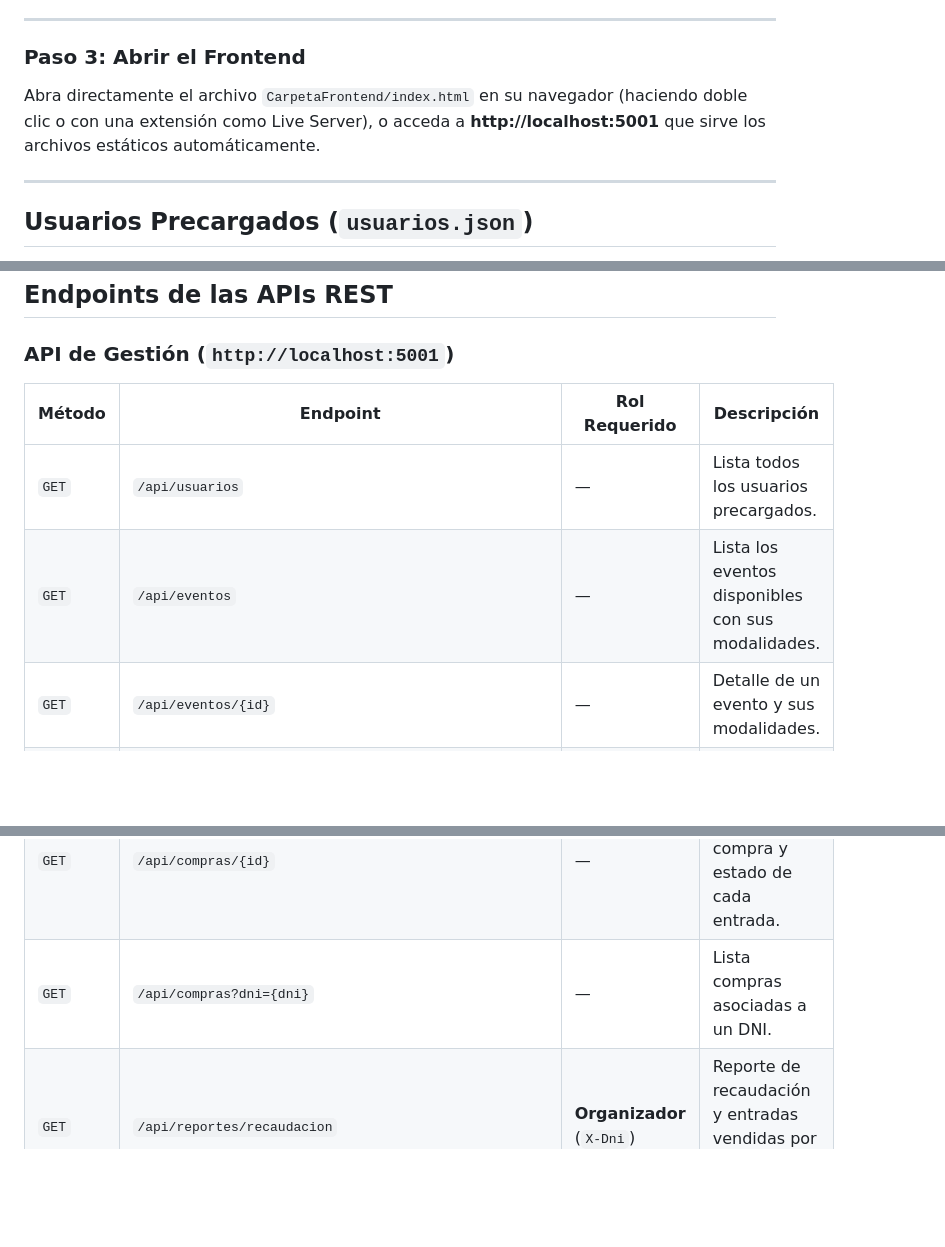
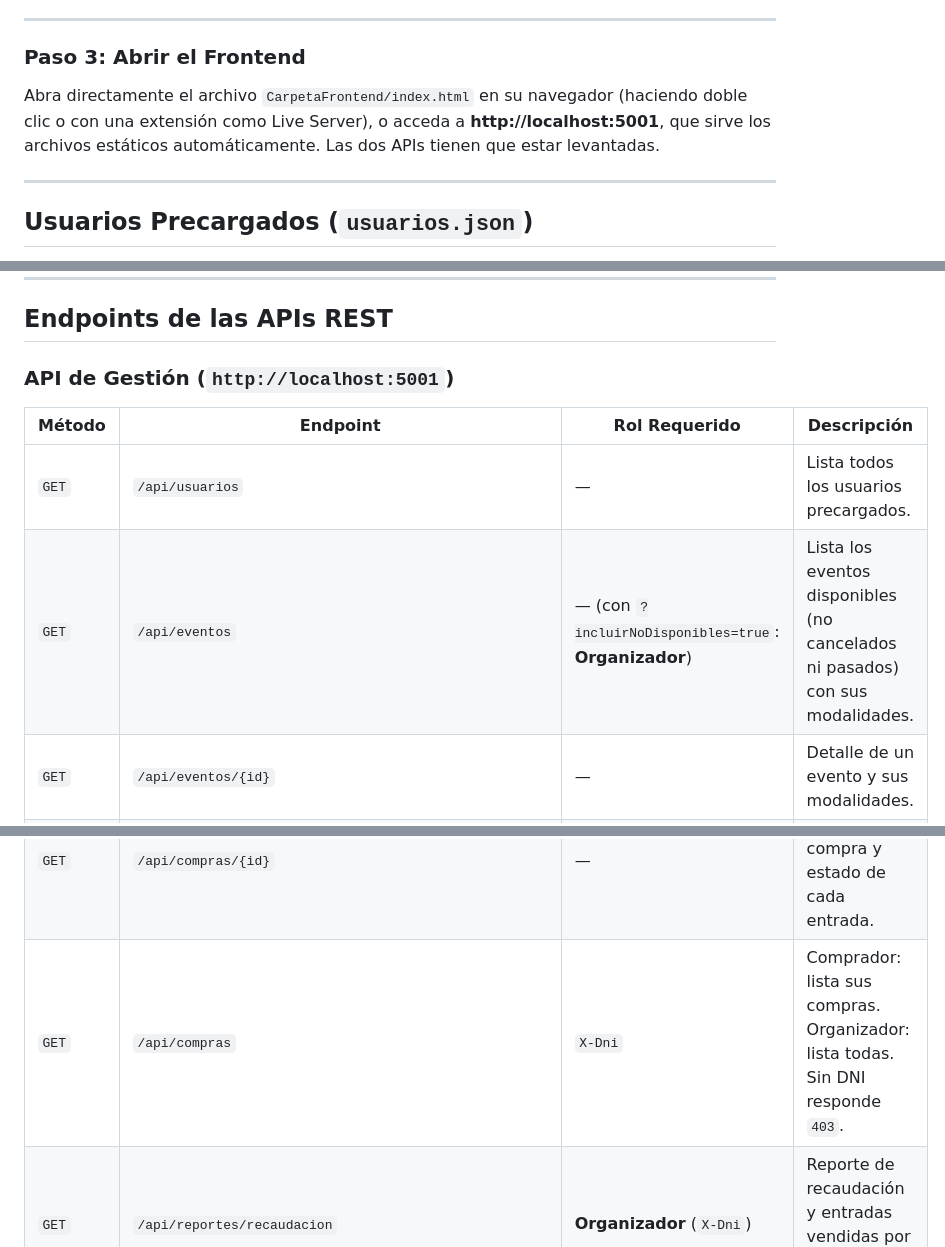
Before and after one commit to Urieldc1302/2026-prog1-tpfinal-Escultores, a Markdown page: README.md, 3 parts joined by grey strips. GitHub-like rendering; blank space fills up the shorter version.

```diff
--- a/README.md
+++ b/README.md
@@ -108,7 +113,7 @@ dotnet run
 
 ### Paso 3: Abrir el Frontend
 
-Abra directamente el archivo `CarpetaFrontend/index.html` en su navegador (haciendo doble clic o con una extensión como Live Server), o acceda a **http://localhost:5001** que sirve los archivos estáticos automáticamente.
+Abra directamente el archivo `CarpetaFrontend/index.html` en su navegador (haciendo doble clic o con una extensión como Live Server), o acceda a **http://localhost:5001**, que sirve los archivos estáticos automáticamente. Las dos APIs tienen que estar levantadas.
 
 ---
 
@@ -138,7 +143,7 @@ El sistema incluye los 10 usuarios requeridos en el anexo, identificados por su
 | Método | Endpoint | Rol Requerido | Descripción |
 |---|---|---|---|
 | `GET` | `/api/usuarios` | — | Lista todos los usuarios precargados. |
-| `GET` | `/api/eventos` | — | Lista los eventos disponibles con sus modalidades. |
+| `GET` | `/api/eventos` | — (con `?incluirNoDisponibles=true`: **Organizador**) | Lista los eventos disponibles (no cancelados ni pasados) con sus modalidades. |
 | `GET` | `/api/eventos/{id}` | — | Detalle de un evento y sus modalidades. |
 | `POST` | `/api/eventos` | **Organizador** (`X-Dni`) | Crea un nuevo evento (soporta coordenadas y dirección). |
 | `PUT` | `/api/eventos/{id}` | **Organizador** (`X-Dni`) | Edita los datos de un evento. |
@@ -147,7 +152,7 @@ El sistema incluye los 10 usuarios requeridos en el anexo, identificados por su
 | `PUT` | `/api/eventos/{id}/modalidades/{idModalidad}/cancelar` | **Organizador** (`X-Dni`) | Cancela una modalidad específica (bloquea ventas para dicha modalidad). |
 | `POST` | `/api/compras` | **Comprador** (`X-Dni`) | Registra compra, descuenta cupo y genera entradas individuales. |
 | `GET` | `/api/compras/{id}` | — | Consulta detalle de compra y estado de cada entrada. |
-| `GET` | `/api/compras?dni={dni}` | — | Lista compras asociadas a un DNI. |
+| `GET` | `/api/compras` | `X-Dni` | Comprador: lista sus compras. Organizador: lista todas. Sin DNI responde `403`. |
 | `GET` | `/api/reportes/recaudacion` | **Organizador** (`X-Dni`) | Reporte de recaudación y entradas vendidas por evento y modalidad. |
 | `DELETE` | `/api/entradas/{codigo}` | **Comprador** (`X-Dni`) | *(Promoción)* Cancela una entrada no usada y devuelve el cupo. |
 
```
Also changed, not shown: other parts of README.md (+22 -17 lines).
